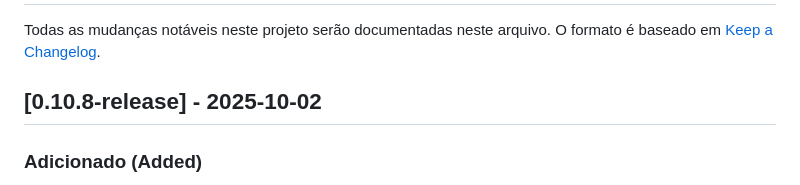
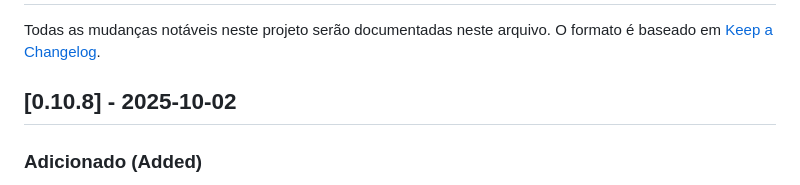
Before and after one commit to elrunix12/balanceterno, a Markdown page: CHANGELOG.md, the part around the change. Rendered like a GitHub page.

```diff
--- a/CHANGELOG.md
+++ b/CHANGELOG.md
@@ -3,7 +3,7 @@
 Todas as mudanças notáveis neste projeto serão documentadas neste arquivo.
 O formato é baseado em [Keep a Changelog](https://keepachangelog.com/en/1.0.0/).
 
-## [0.10.8-release] - 2025-10-02
+## [0.10.8] - 2025-10-02
 
 ### Adicionado (Added)
 
```
